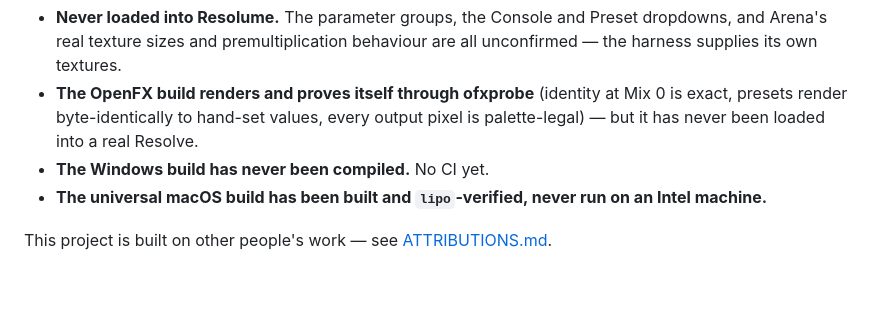
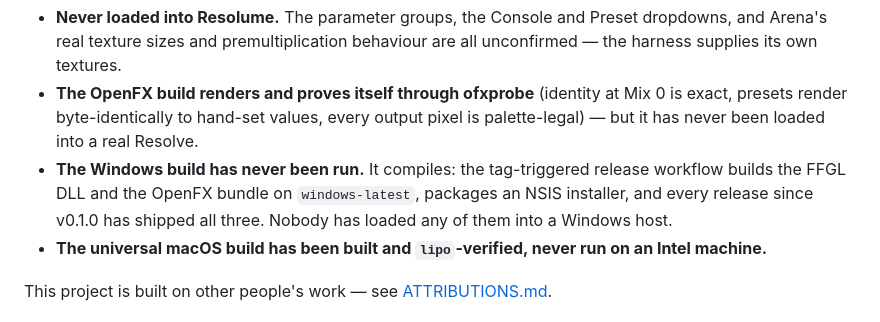
Before and after one commit to stoatworks-labs/nesolume, a Markdown page: README.md, the part around the change. GitHub-like rendering; blank space fills up the shorter version.

```diff
--- a/README.md
+++ b/README.md
@@ -282,7 +282,10 @@ Not verified:
   at Mix 0 is exact, presets render byte-identically to hand-set values,
   every output pixel is palette-legal) — but it has never been loaded into a
   real Resolve.
-- **The Windows build has never been compiled.** No CI yet.
+- **The Windows build has never been run.** It compiles: the tag-triggered
+  release workflow builds the FFGL DLL and the OpenFX bundle on
+  `windows-latest`, packages an NSIS installer, and every release since v0.1.0
+  has shipped all three. Nobody has loaded any of them into a Windows host.
 - **The universal macOS build has been built and `lipo`-verified, never run
   on an Intel machine.**
 
```
Also changed, not shown: docs/NOTES.md (+4 -1 lines).
